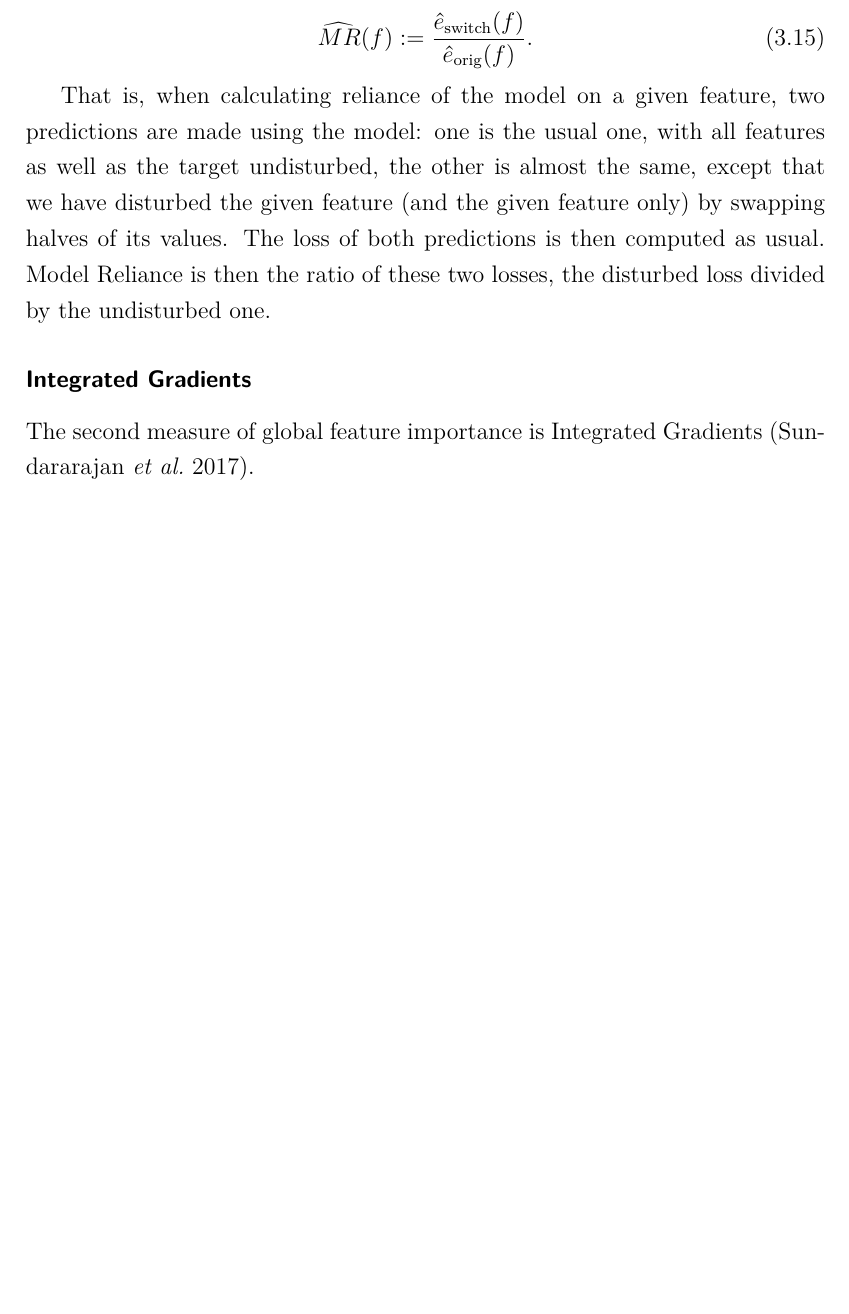
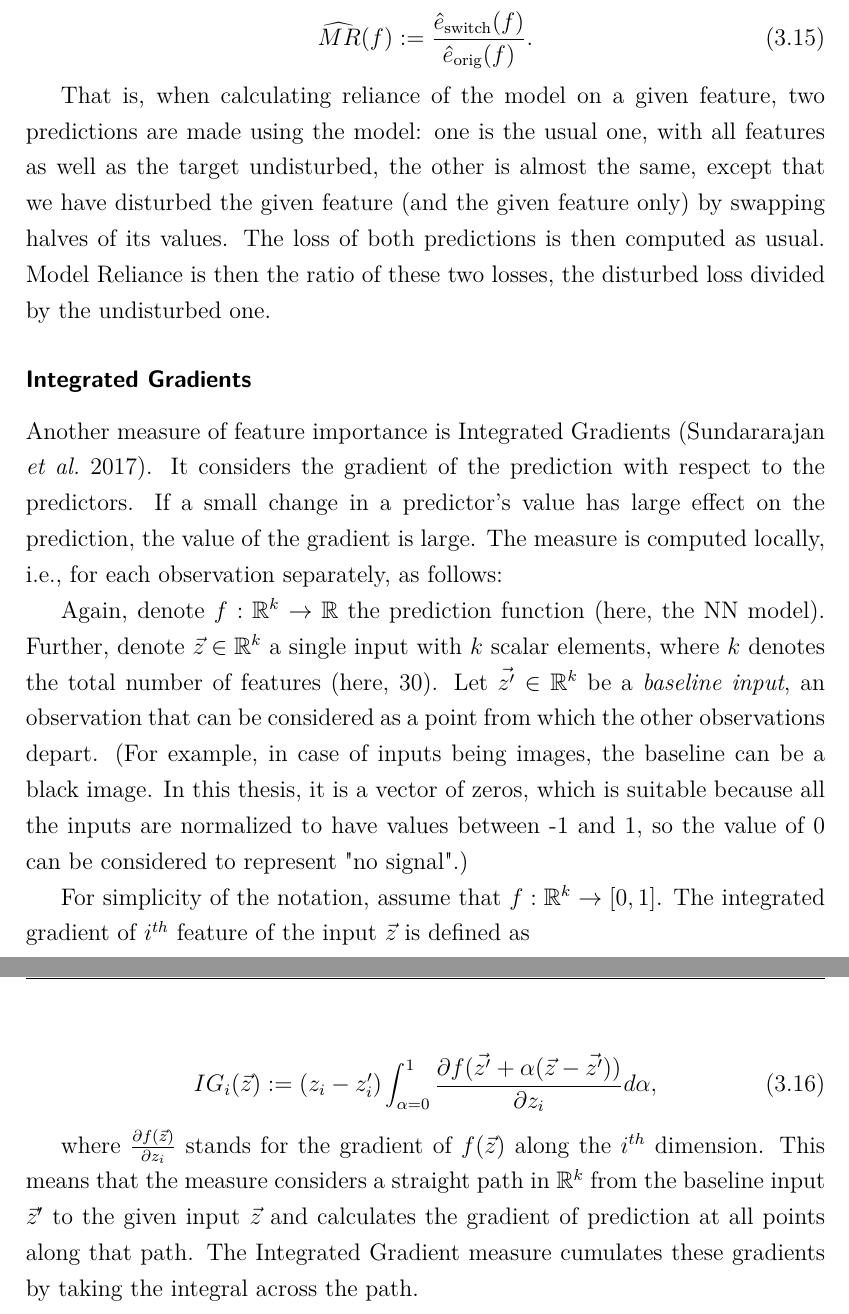
Before and after one commit to karolinachalupova/DiplomaThesis, a LaTeX thesis (latex/Thesis.tex, which reads latex/02_Mainmatter/03_Data_and_Methodology.tex): part of page 42 of 49 before the commit and two parts of pages 42 and 43 of 50 after it, the two joined at a grey line, cut so that both start at the same text, the shorter picture padded with empty space. Compiled offline with pdfLaTeX.

Commit message:
Write text: add description of integrated gradients to methodology

```diff
--- a/latex/02_Mainmatter/03_Data_and_Methodology.tex
+++ b/latex/02_Mainmatter/03_Data_and_Methodology.tex
@@ -220,4 +220,14 @@
 
 
 	\subsubsection{Integrated Gradients}
-		The second measure of global feature importance is Integrated Gradients \citep{sundararajan2017axiomatic}.
+		Another measure of feature importance is Integrated Gradients \citep{sundararajan2017axiomatic}. It considers the gradient of the prediction with respect to the predictors. If a small change in a predictor's value has large effect on the prediction, the value of the gradient is large. The measure is computed locally, i.e., for each observation separately, as follows:
+
+		Again, denote $f: \mathbb{R}^k \rightarrow \mathbb{R}$ the prediction function (here, the NN model). Further, denote $\vec{z} \in  \mathbb{R}^k$ a single input with $k$ scalar elements, where $k$ denotes the total number of features (here, 30). Let $\vec{z'} \in  \mathbb{R}^k$ be a \textit{baseline input}, an observation that can be considered as a point from which the other observations depart. (For example, in case of inputs being images, the baseline can be a black image. In this thesis, it is a vector of zeros, which is suitable because all the inputs are normalized to have values between -1 and 1, so the value of 0 can be considered to represent "no signal".)
+
+		For simplicity of the notation, assume that $f: \mathbb{R}^k \rightarrow [0,1]$. The integrated gradient of $i^{th}$ feature of the input $\vec{z}$ is defined as
+
+		\begin{equation}
+			IG_i(\vec{z}) := (z_i - z_i') \int_{\alpha=0}^{1} \frac{\partial f(\vec{z'} + \alpha(\vec{z}-\vec{z'}))}{\partial z_i}d\alpha,
+		\end{equation}
+
+		where $\frac{\partial f(\vec{z})}{\partial z_i}$ stands for the gradient of $f(\vec{z})$ along the $i^{th}$ dimension. This means that the measure considers a straight path in $\mathbb{R}^k$ from the baseline input ${\vec{z}'}$ to the given input ${\vec{z}}$ and calculates the gradient of prediction at all points along that path. The Integrated Gradient measure cumulates these gradients by taking the integral across the path.
```
